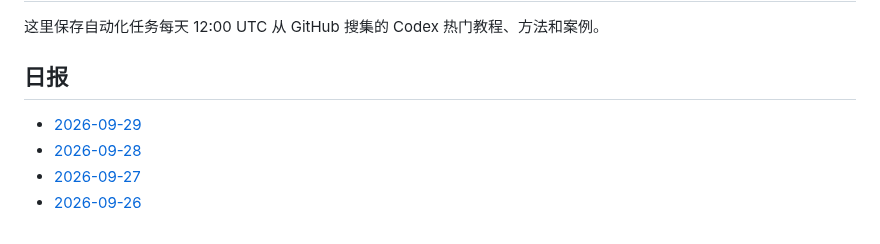
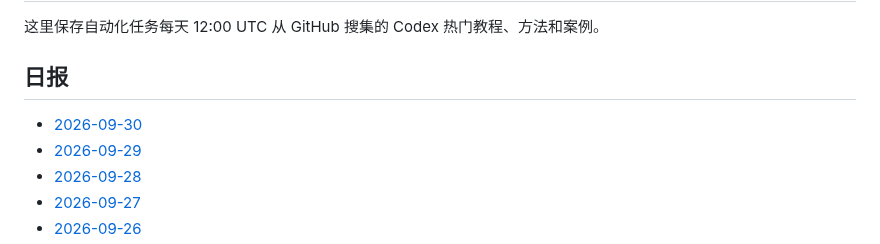
Before and after one commit to thats-ok-apple/test-for-Codex, a Markdown page: codex-github-digest/digests/README.md, the part around the change. Rendered like a GitHub page.

Commit message:
chore: update codex github digest

```diff
--- a/codex-github-digest/digests/README.md
+++ b/codex-github-digest/digests/README.md
@@ -4,6 +4,7 @@
 
 ## 日报
 
+- [2026-09-30](2026-09-30.md)
 - [2026-09-29](2026-09-29.md)
 - [2026-09-28](2026-09-28.md)
 - [2026-09-27](2026-09-27.md)
```
Also changed, not shown: codex-github-digest/digests/2026-09-30.md (added, +86 -0 lines).
